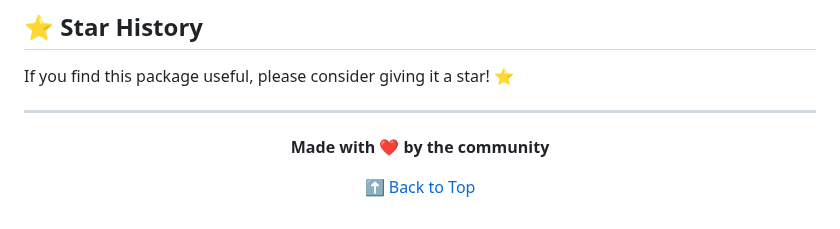
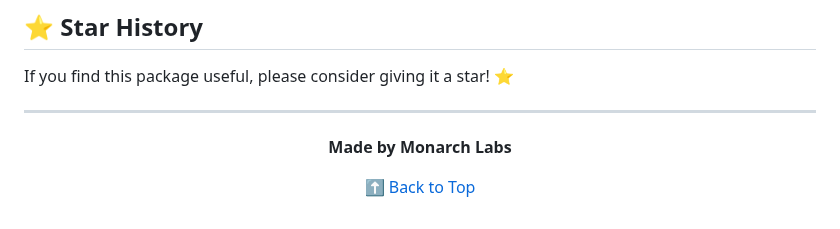
Before and after one commit to bantoinese83/Gemini-AI-Toolkit, a Markdown page: README.md, the part around the change. GitHub-like rendering.

```diff
--- a/README.md
+++ b/README.md
@@ -1356,7 +1356,7 @@ If you find this package useful, please consider giving it a star! ⭐
 
 <div align="center">
 
-**Made with ❤️ by the community**
+**Made by Monarch Labs**
 
 [⬆ Back to Top](#-gemini-ai-toolkit)
 
```
Also changed, not shown: PUBLISH_READINESS.md (added, +185 -0 lines).
